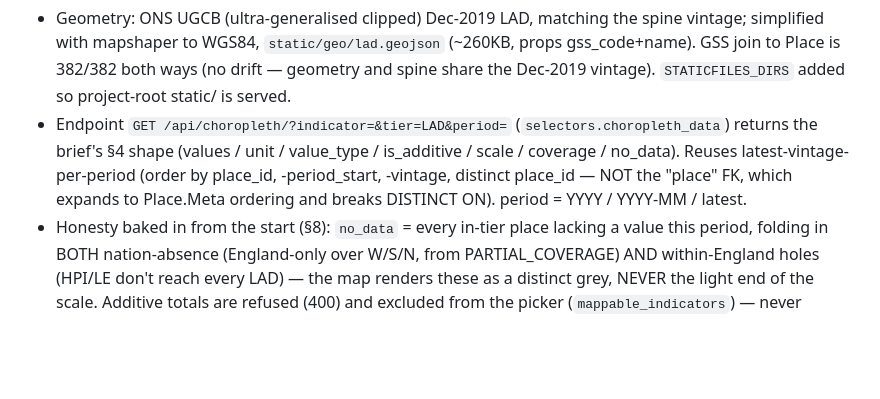
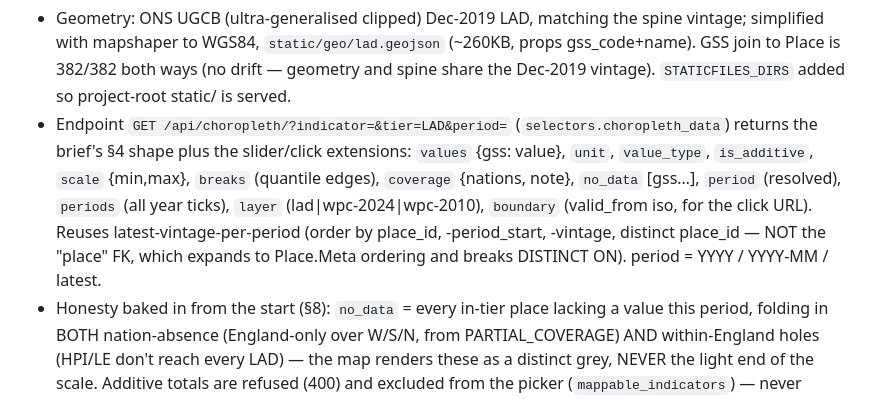
Before and after one commit to jattwell99/UK-economy-model, a Markdown page: CLAUDE.md, the part around the change. Drawn GitHub-style; blank space fills up the shorter version.

Commit message:
docs: consolidate the full /api/choropleth/ response shape in one place
No code change. The endpoint gained breaks/periods/layer/boundary across the map
build; list them all on the endpoint bullet so a future session sees the complete
shape without cross-referencing the slider/click sections.

Co-Authored-By: Claude Opus 4.8 <noreply@anthropic.com>
Claude-Session: https://claude.ai/code/session_019dsVFb6S1Xv5dFmsc9wbor

```diff
--- a/CLAUDE.md
+++ b/CLAUDE.md
@@ -200,10 +200,13 @@ Map — choropleth (docs/map_timeslider_brief.md), steps 1-3 done (LAD base map)
   gss_code+name). GSS join to Place is 382/382 both ways (no drift — geometry and spine
   share the Dec-2019 vintage). `STATICFILES_DIRS` added so project-root static/ is served.
 - Endpoint `GET /api/choropleth/?indicator=&tier=LAD&period=` (`selectors.choropleth_data`)
-  returns the brief's §4 shape (values / unit / value_type / is_additive / scale /
-  coverage / no_data). Reuses latest-vintage-per-period (order by place_id, -period_start,
-  -vintage, distinct place_id — NOT the "place" FK, which expands to Place.Meta ordering
-  and breaks DISTINCT ON). period = YYYY / YYYY-MM / latest.
+  returns the brief's §4 shape plus the slider/click extensions: `values` {gss: value},
+  `unit`, `value_type`, `is_additive`, `scale` {min,max}, `breaks` (quantile edges),
+  `coverage` {nations, note}, `no_data` [gss…], `period` (resolved), `periods` (all year
+  ticks), `layer` (lad|wpc-2024|wpc-2010), `boundary` (valid_from iso, for the click URL).
+  Reuses latest-vintage-per-period (order by place_id, -period_start, -vintage, distinct
+  place_id — NOT the "place" FK, which expands to Place.Meta ordering and breaks DISTINCT
+  ON). period = YYYY / YYYY-MM / latest.
 - Honesty baked in from the start (§8): `no_data` = every in-tier place lacking a value
   this period, folding in BOTH nation-absence (England-only over W/S/N, from
   PARTIAL_COVERAGE) AND within-England holes (HPI/LE don't reach every LAD) — the map
```
